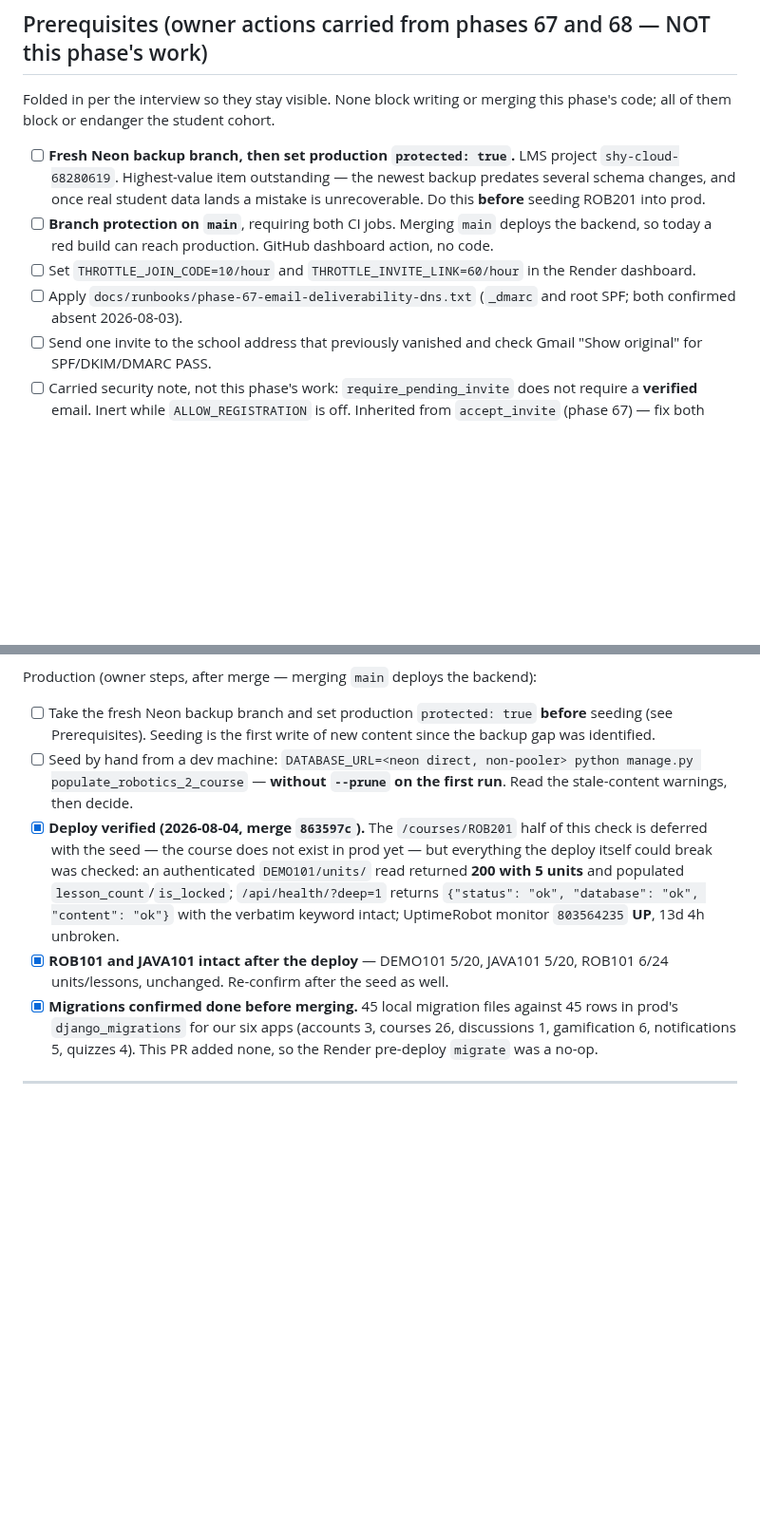
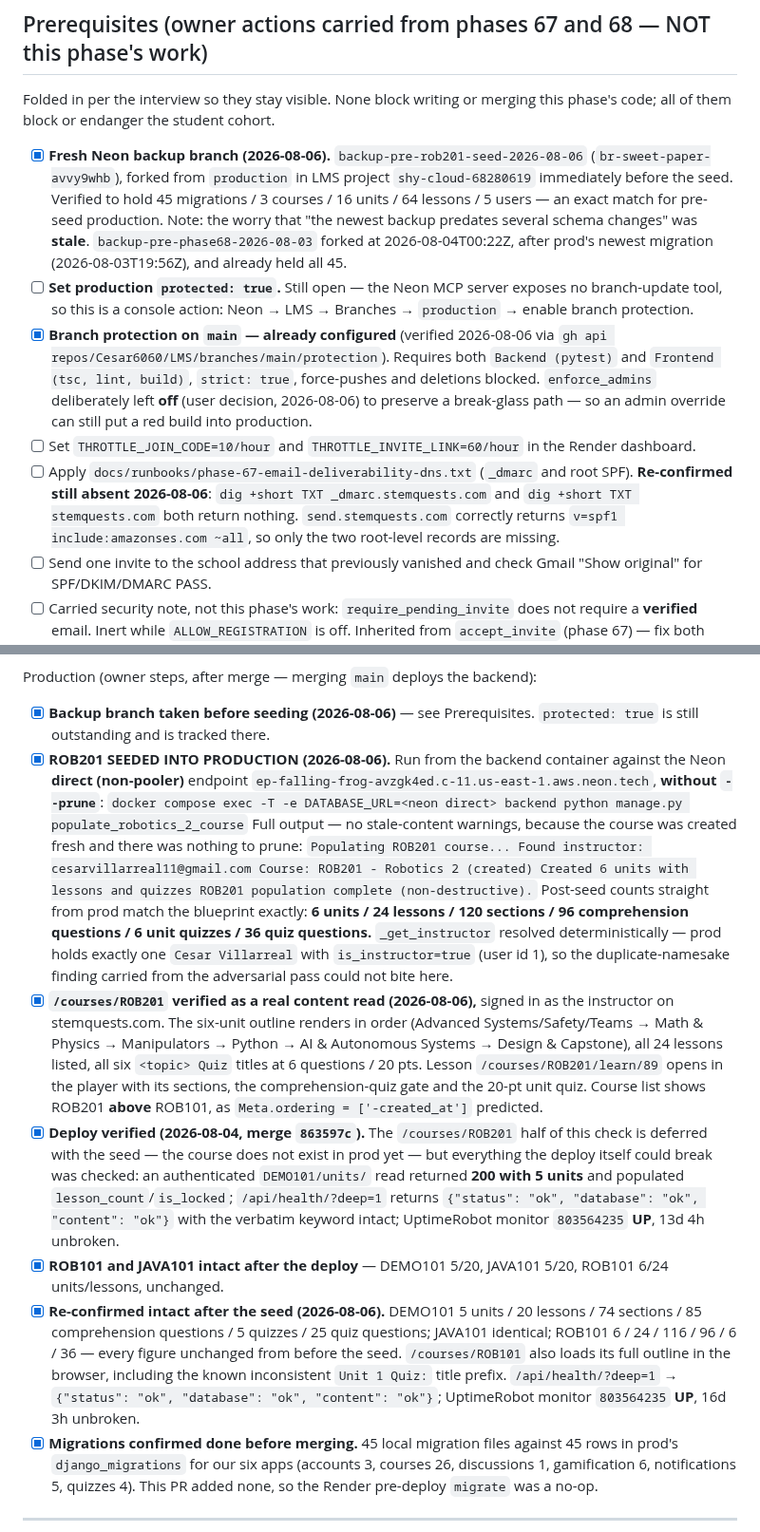
Before and after one commit to Cesar6060/LMS, a Markdown page: docs/specs/phase-69-robotics-2-course.md, 2 parts joined by grey strips. Shown at 95% size. GitHub-like rendering; blank space fills up the shorter version.

Commit message:
docs: record the phase 69 close-out and ROB201 live verification

````diff
--- a/docs/specs/phase-69-robotics-2-course.md
+++ b/docs/specs/phase-69-robotics-2-course.md
@@ -82,17 +82,31 @@ editor are all content-generic and were proven so by phase 58.
 Folded in per the interview so they stay visible. None block writing or merging
 this phase's code; all of them block or endanger the student cohort.
 
-- [ ] **Fresh Neon backup branch, then set production `protected: true`.** LMS
-      project `shy-cloud-68280619`. Highest-value item outstanding — the newest
-      backup predates several schema changes, and once real student data lands a
-      mistake is unrecoverable. Do this **before** seeding ROB201 into prod.
-- [ ] **Branch protection on `main`**, requiring both CI jobs. Merging `main`
-      deploys the backend, so today a red build can reach production. GitHub
-      dashboard action, no code.
+- [x] **Fresh Neon backup branch (2026-08-06).** `backup-pre-rob201-seed-2026-08-06`
+      (`br-sweet-paper-avvy9whb`), forked from `production` in LMS project
+      `shy-cloud-68280619` immediately before the seed. Verified to hold 45
+      migrations / 3 courses / 16 units / 64 lessons / 5 users — an exact match
+      for pre-seed production.
+      Note: the worry that "the newest backup predates several schema changes"
+      was **stale**. `backup-pre-phase68-2026-08-03` forked at 2026-08-04T00:22Z,
+      after prod's newest migration (2026-08-03T19:56Z), and already held all 45.
+- [ ] **Set production `protected: true`.** Still open — the Neon MCP server
+      exposes no branch-update tool, so this is a console action:
+      Neon → LMS → Branches → `production` → enable branch protection.
+- [x] **Branch protection on `main` — already configured** (verified 2026-08-06
+      via `gh api repos/Cesar6060/LMS/branches/main/protection`). Requires both
+      `Backend (pytest)` and `Frontend (tsc, lint, build)`, `strict: true`,
+      force-pushes and deletions blocked. `enforce_admins` deliberately left
+      **off** (user decision, 2026-08-06) to preserve a break-glass path — so an
+      admin override can still put a red build into production.
 - [ ] Set `THROTTLE_JOIN_CODE=10/hour` and `THROTTLE_INVITE_LINK=60/hour` in the
       Render dashboard.
 - [ ] Apply `docs/runbooks/phase-67-email-deliverability-dns.txt` (`_dmarc` and
-      root SPF; both confirmed absent 2026-08-03).
+      root SPF). **Re-confirmed still absent 2026-08-06**: `dig +short TXT
+      _dmarc.stemquests.com` and `dig +short TXT stemquests.com` both return
+      nothing. `send.stemquests.com` correctly returns
+      `v=spf1 include:amazonses.com ~all`, so only the two root-level records
+      are missing.
 - [ ] Send one invite to the school address that previously vanished and check
       Gmail "Show original" for SPF/DKIM/DMARC PASS.
 - [ ] Carried security note, not this phase's work: `require_pending_invite`
@@ -384,13 +398,38 @@ and `student1@demo.com`, both `LocalDev123!`):
 
 Production (owner steps, after merge — merging `main` deploys the backend):
 
-- [ ] Take the fresh Neon backup branch and set production `protected: true`
-      **before** seeding (see Prerequisites). Seeding is the first write of new
-      content since the backup gap was identified.
-- [ ] Seed by hand from a dev machine:
-      `DATABASE_URL=<neon direct, non-pooler> python manage.py
-      populate_robotics_2_course` — **without `--prune` on the first run**. Read
-      the stale-content warnings, then decide.
+- [x] **Backup branch taken before seeding (2026-08-06)** — see Prerequisites.
+      `protected: true` is still outstanding and is tracked there.
+- [x] **ROB201 SEEDED INTO PRODUCTION (2026-08-06).** Run from the backend
+      container against the Neon **direct (non-pooler)** endpoint
+      `ep-falling-frog-avzgk4ed.c-11.us-east-1.aws.neon.tech`, **without
+      `--prune`**:
+      `docker compose exec -T -e DATABASE_URL=<neon direct> backend python
+      manage.py populate_robotics_2_course`
+      Full output — no stale-content warnings, because the course was created
+      fresh and there was nothing to prune:
+      ```
+      Populating ROB201 course...
+      Found instructor: cesarvillarreal11@gmail.com
+      Course: ROB201 - Robotics 2 (created)
+      Created 6 units with lessons and quizzes
+      ROB201 population complete (non-destructive).
+      ```
+      Post-seed counts straight from prod match the blueprint exactly:
+      **6 units / 24 lessons / 120 sections / 96 comprehension questions /
+      6 unit quizzes / 36 quiz questions.**
+      `_get_instructor` resolved deterministically — prod holds exactly one
+      `Cesar Villarreal` with `is_instructor=true` (user id 1), so the
+      duplicate-namesake finding carried from the adversarial pass could not
+      bite here.
+- [x] **`/courses/ROB201` verified as a real content read (2026-08-06),**
+      signed in as the instructor on stemquests.com. The six-unit outline
+      renders in order (Advanced Systems/Safety/Teams → Math & Physics →
+      Manipulators → Python → AI & Autonomous Systems → Design & Capstone), all
+      24 lessons listed, all six `<topic> Quiz` titles at 6 questions / 20 pts.
+      Lesson `/courses/ROB201/learn/89` opens in the player with its sections,
+      the comprehension-quiz gate and the 20-pt unit quiz. Course list shows
+      ROB201 **above** ROB101, as `Meta.ordering = ['-created_at']` predicted.
 - [x] **Deploy verified (2026-08-04, merge `863597c`).** The `/courses/ROB201`
       half of this check is deferred with the seed — the course does not exist
       in prod yet — but everything the deploy itself could break was checked:
@@ -399,8 +438,15 @@ Production (owner steps, after merge — merging `main` deploys the backend):
       `{"status": "ok", "database": "ok", "content": "ok"}` with the verbatim
       keyword intact; UptimeRobot monitor `803564235` **UP**, 13d 4h unbroken.
 - [x] **ROB101 and JAVA101 intact after the deploy** — DEMO101 5/20,
-      JAVA101 5/20, ROB101 6/24 units/lessons, unchanged. Re-confirm after the
-      seed as well.
+      JAVA101 5/20, ROB101 6/24 units/lessons, unchanged.
+- [x] **Re-confirmed intact after the seed (2026-08-06).** DEMO101 5 units /
+      20 lessons / 74 sections / 85 comprehension questions / 5 quizzes /
+      25 quiz questions; JAVA101 identical; ROB101 6 / 24 / 116 / 96 / 6 / 36 —
+      every figure unchanged from before the seed. `/courses/ROB101` also loads
+      its full outline in the browser, including the known inconsistent
+      `Unit 1 Quiz:` title prefix. `/api/health/?deep=1` →
+      `{"status": "ok", "database": "ok", "content": "ok"}`; UptimeRobot monitor
+      `803564235` **UP**, 16d 3h unbroken.
 - [x] **Migrations confirmed done before merging.** 45 local migration files
       against 45 rows in prod's `django_migrations` for our six apps
       (accounts 3, courses 26, discussions 1, gamification 6, notifications 5,
````
Also changed, not shown: docs/handoffs/2026-08-06-phase-69-closed-rob201-live.md (added, +116 -0 lines).
